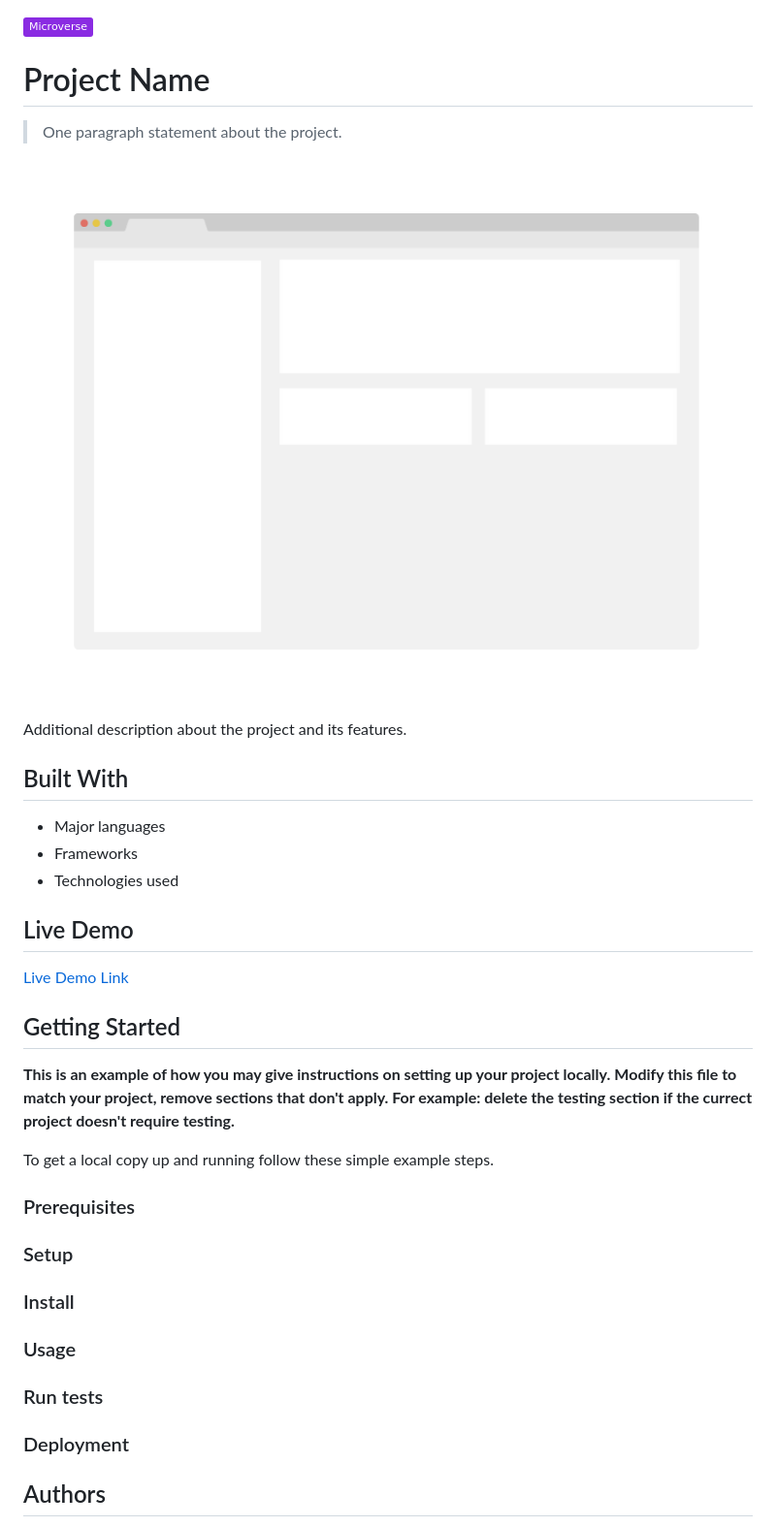
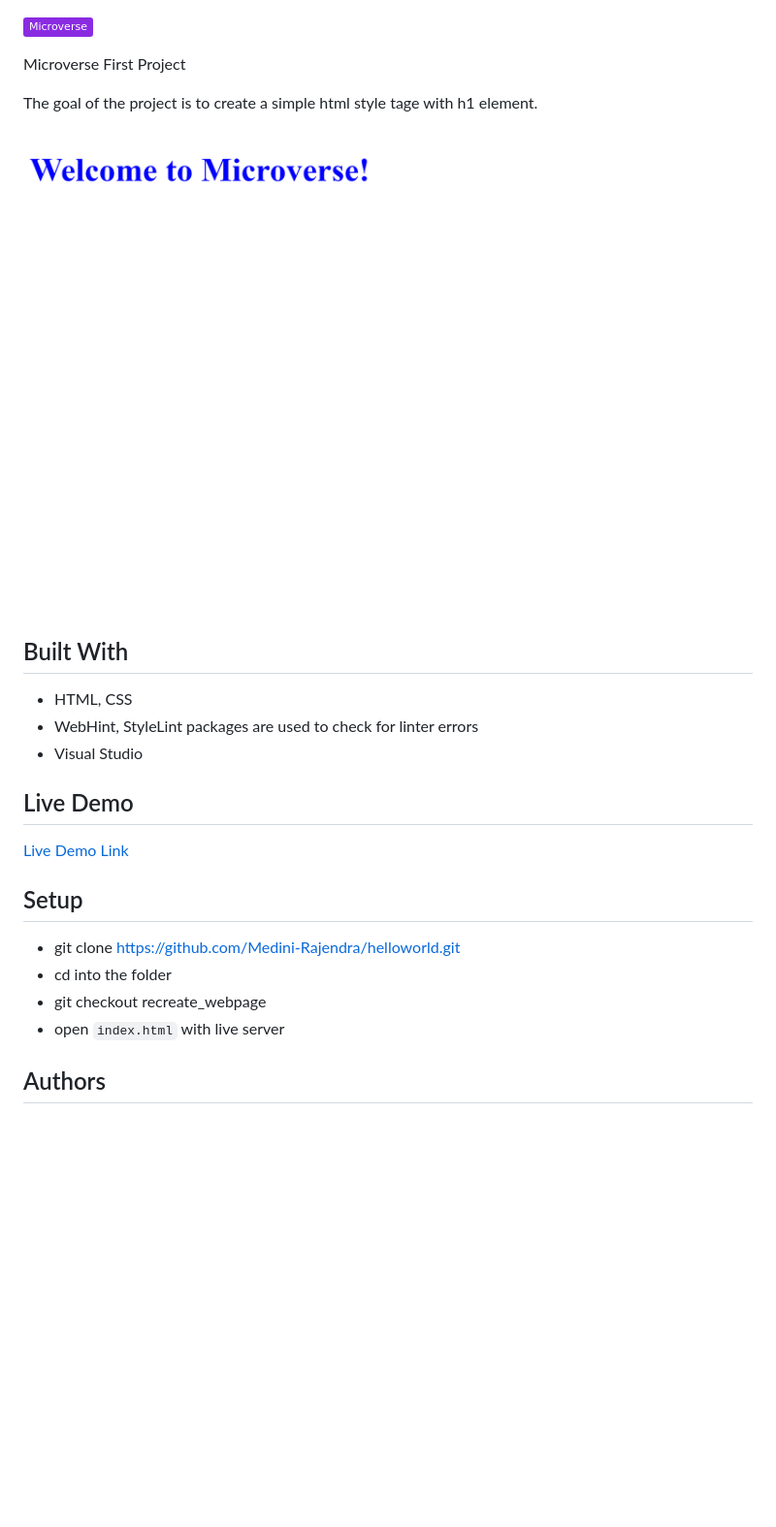
Before and after one commit to Medini-Rajendra/project1_microverse, a Markdown page: README.md, the part around the change printed below. Shown: that part at 97% size. Drawn GitHub-style; pictures changed too: First_project.png (added); badges without logos; blank space fills up the shorter version.

Commit message:
Add necessary files for the project

```diff
--- a/README.md
+++ b/README.md
@@ -1,18 +1,16 @@
 ![](https://img.shields.io/badge/Microverse-blueviolet)
 
-# Project Name
+Microverse First Project
 
-> One paragraph statement about the project.
+The goal of the project is to create a simple html style tage with h1 element.
 
-![screenshot](./app_screenshot.png)
-
-Additional description about the project and its features.
+![screenshot](./First_project.png)
 
 ## Built With
 
-- Major languages
-- Frameworks
-- Technologies used
+- HTML, CSS
+- WebHint, StyleLint packages are used to check for linter errors
+- Visual Studio
 
 ## Live Demo
 
@@ -20,25 +18,8 @@ Additional description about the project and its features.
 
-
-## Getting Started
-
-**This is an example of how you may give instructions on setting up your project locally.**
-**Modify this file to match your project, remove sections that don't apply. For example: delete the testing section if the currect project doesn't require testing.**
-
-
-To get a local copy up and running follow these simple example steps.
-
-### Prerequisites
-
-### Setup
-
-### Install
-
-### Usage
-
-### Run tests
-
-### Deployment
-
-
+## Setup
+- git clone https://github.com/Medini-Rajendra/helloworld.git
+- cd into the folder
+- git checkout recreate_webpage
+- open `index.html` with live server
 
 ## Authors
```
Also changed, not shown: other parts of README.md (+5 -29 lines), 6 other files.
